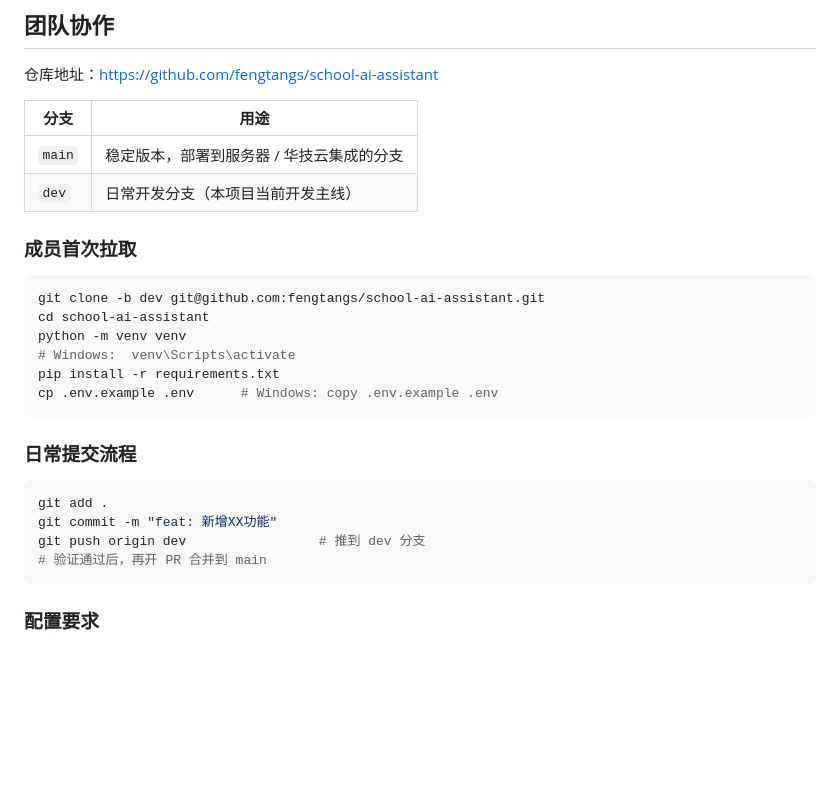
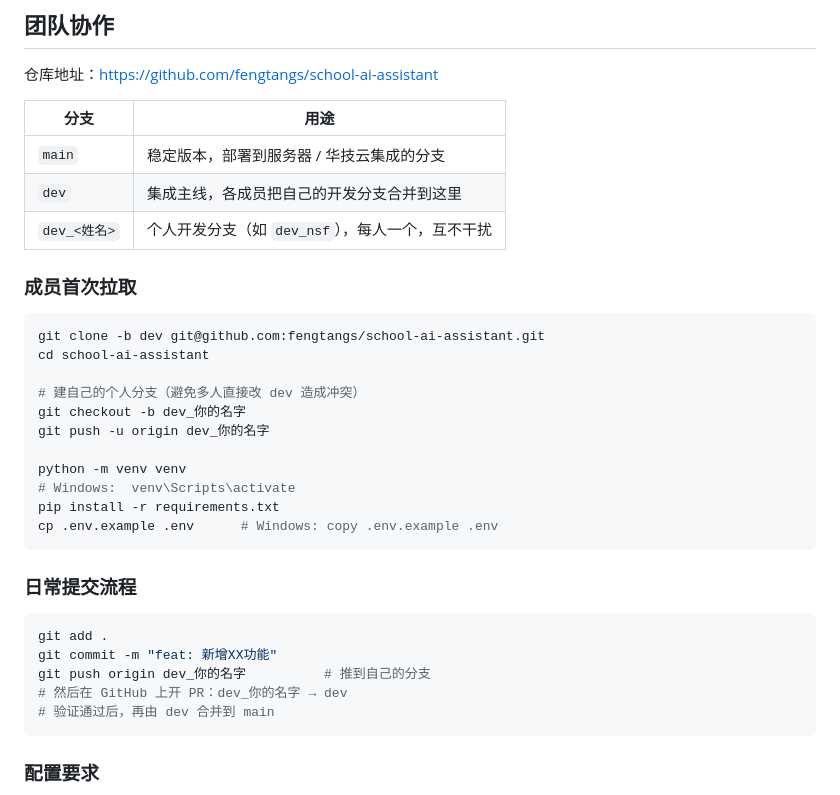
Before and after one commit to fengtangs/school-ai-assistant, a Markdown page: README.md, the part around the change. Drawn GitHub-style; blank space fills up the shorter version.

Commit message:
docs: 明确个人分支开发规范（dev_<姓名> → PR → dev）

````diff
--- a/README.md
+++ b/README.md
@@ -11,12 +11,18 @@
 | 分支 | 用途 |
 |------|------|
 | `main` | 稳定版本，部署到服务器 / 华技云集成的分支 |
-| `dev` | 日常开发分支（本项目当前开发主线） |
+| `dev` | 集成主线，各成员把自己的开发分支合并到这里 |
+| `dev_<姓名>` | 个人开发分支（如 `dev_nsf`），每人一个，互不干扰 |
 
 ### 成员首次拉取
 ```bash
 git clone -b dev git@github.com:fengtangs/school-ai-assistant.git
 cd school-ai-assistant
+
+# 建自己的个人分支（避免多人直接改 dev 造成冲突）
+git checkout -b dev_你的名字
+git push -u origin dev_你的名字
+
 python -m venv venv
 # Windows:  venv\Scripts\activate
 pip install -r requirements.txt
@@ -27,8 +33,9 @@ cp .env.example .env      # Windows: copy .env.example .env
 ```bash
 git add .
 git commit -m "feat: 新增XX功能"
-git push origin dev                 # 推到 dev 分支
-# 验证通过后，再开 PR 合并到 main
+git push origin dev_你的名字          # 推到自己的分支
+# 然后在 GitHub 上开 PR：dev_你的名字 → dev
+# 验证通过后，再由 dev 合并到 main
 ```
 
 ### 配置要求
````
